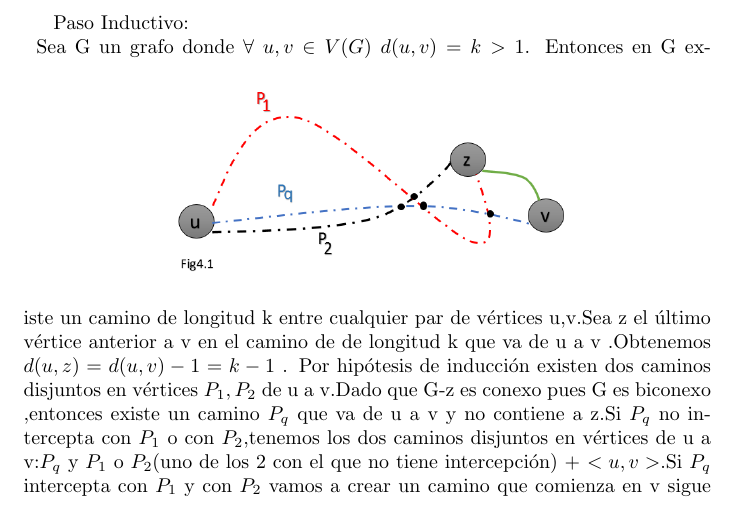
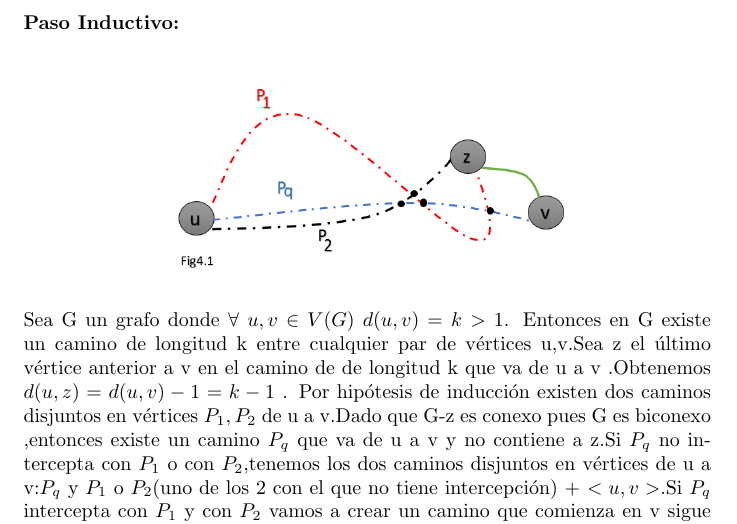
Before and after one commit to dcruzp/Proyecto-de-EDA, a LaTeX document (problema4/article4.tex): part of page 2 of 4, cut so that both start at the same text. Compiled offline with pdfLaTeX.

Commit message:
fijando la imagen en el 4

```diff
--- a/problema4/article4.tex
+++ b/problema4/article4.tex
@@ -35,12 +35,12 @@
     G-u y G-v son conexos y por tanto si quitas la  arista $<u,v>$  como el grafo no se desconecta sigue existiendo
     un camino que conecta a u con v y que no contiene a $<u,v>$ ,este ser\'ia nuestro segundo camino.\newline
 
-    Paso Inductivo:\newline
-    \begin{figure}[h]
+    \noindent \textbf{Paso Inductivo:}\\
+    \begin{figure}[H]
         \includegraphics[scale = 0.327]{4fig1.png}
         \centering
     \end{figure}
-    Sea G un grafo donde $\forall\; u,v\in V(G)\; d(u,v)=k>1$. Entonces en G existe un camino de longitud k entre
+    \noindent Sea G un grafo donde $\forall\; u,v\in V(G)\; d(u,v)=k>1$. Entonces en G existe un camino de longitud k entre
     cualquier par de v\'ertices u,v.Sea z el \'ultimo v\'ertice anterior a v en el camino de de longitud k que va de
     u a v .Obtenemos $d(u,z)=d(u,v)-1=k-1$ . Por hip\'otesis de inducci\'on existen dos caminos disjuntos en v\'ertices
     $P_{1},P_{2}$ de u a v.Dado que G-z es conexo pues G es biconexo ,entonces existe un camino $P_{q}$ que va de u a v
```
